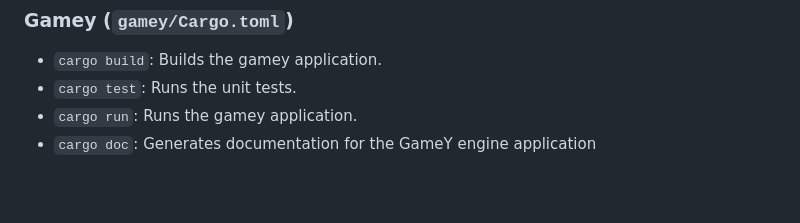
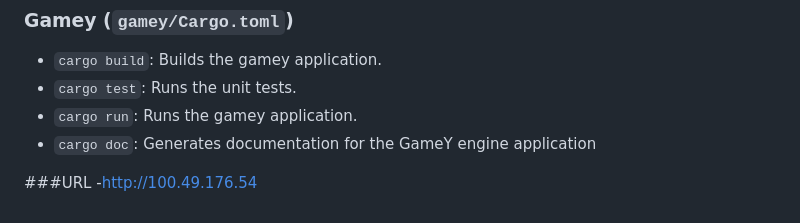
Before and after one commit to Arquisoft/yovi_es2c, a Markdown page: README.md, the part around the change. GitHub-like rendering; blank space fills up the shorter version.

Commit message:
Add URL section to README
Add URL section with the GameY engine application link.

```diff
--- a/README.md
+++ b/README.md
@@ -156,3 +156,6 @@ Each component has its own set of scripts defined in its `package.json`. Here ar
 - `cargo test`: Runs the unit tests.
 - `cargo run`: Runs the gamey application.
 - `cargo doc`: Generates documentation for the GameY engine application
+
+###URL
+-http://100.49.176.54
```
